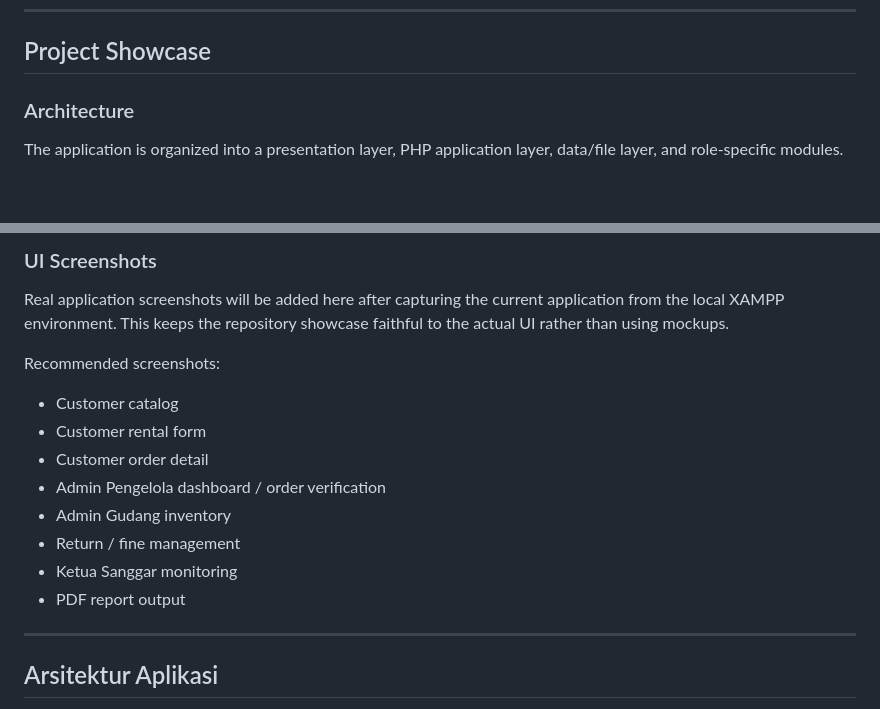
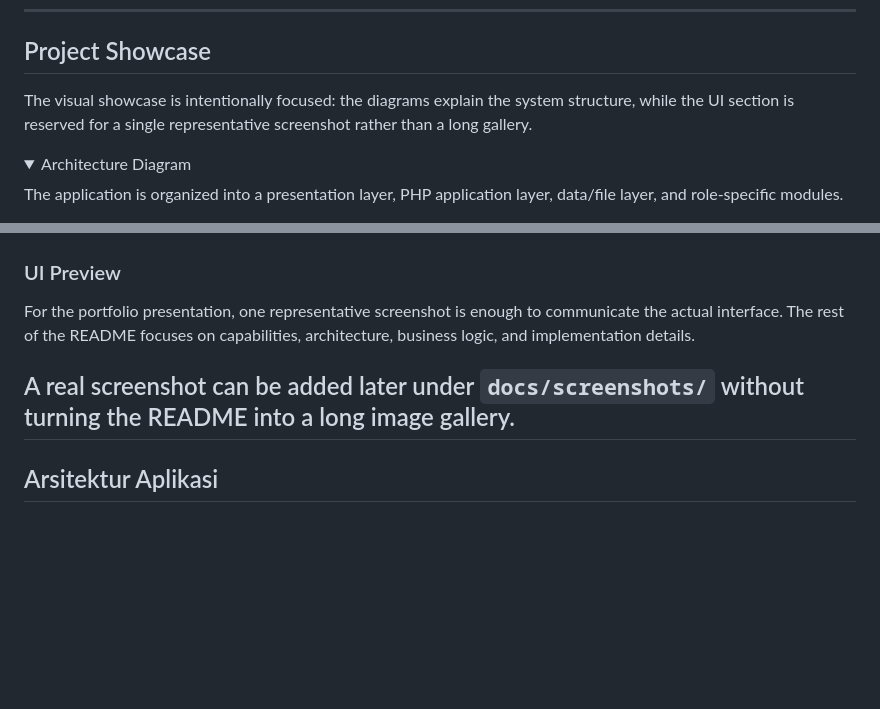
Before and after one commit to yt-bads/penyewaan-peralatan-tari, a Markdown page: README.md, 2 parts joined by grey strips. Rendered like a GitHub page; folded sections open; blank space fills up the shorter version.

Commit message:
docs: streamline project showcase

```diff
--- a/README.md
+++ b/README.md
@@ -216,7 +216,10 @@ Setiap halaman internal menggunakan pemeriksaan login dan role sebelum fitur dap
 
 ## Project Showcase
 
-### Architecture
+The visual showcase is intentionally focused: the diagrams explain the system structure, while the UI section is reserved for a single representative screenshot rather than a long gallery.
+
+<details>
+<summary>Architecture Diagram</summary>
 
 The application is organized into a presentation layer, PHP application layer, data/file layer, and role-specific modules.
 
@@ -236,19 +245,11 @@ The core workflow connects customer booking, payment verification, warehouse ful
 
-### UI Screenshots
+</details>
 
-Real application screenshots will be added here after capturing the current application from the local XAMPP environment. This keeps the repository showcase faithful to the actual UI rather than using mockups.
+### UI Preview
 
-Recommended screenshots:
+For the portfolio presentation, one representative screenshot is enough to communicate the actual interface. The rest of the README focuses on capabilities, architecture, business logic, and implementation details.
 
-- Customer catalog
-- Customer rental form
-- Customer order detail
-- Admin Pengelola dashboard / order verification
-- Admin Gudang inventory
-- Return / fine management
-- Ketua Sanggar monitoring
-- PDF report output
-
+A real screenshot can be added later under `docs/screenshots/` without turning the README into a long image gallery.
 ---
 
 ## Arsitektur Aplikasi
```
Also changed, not shown: other parts of README.md (+11 -5 lines).
